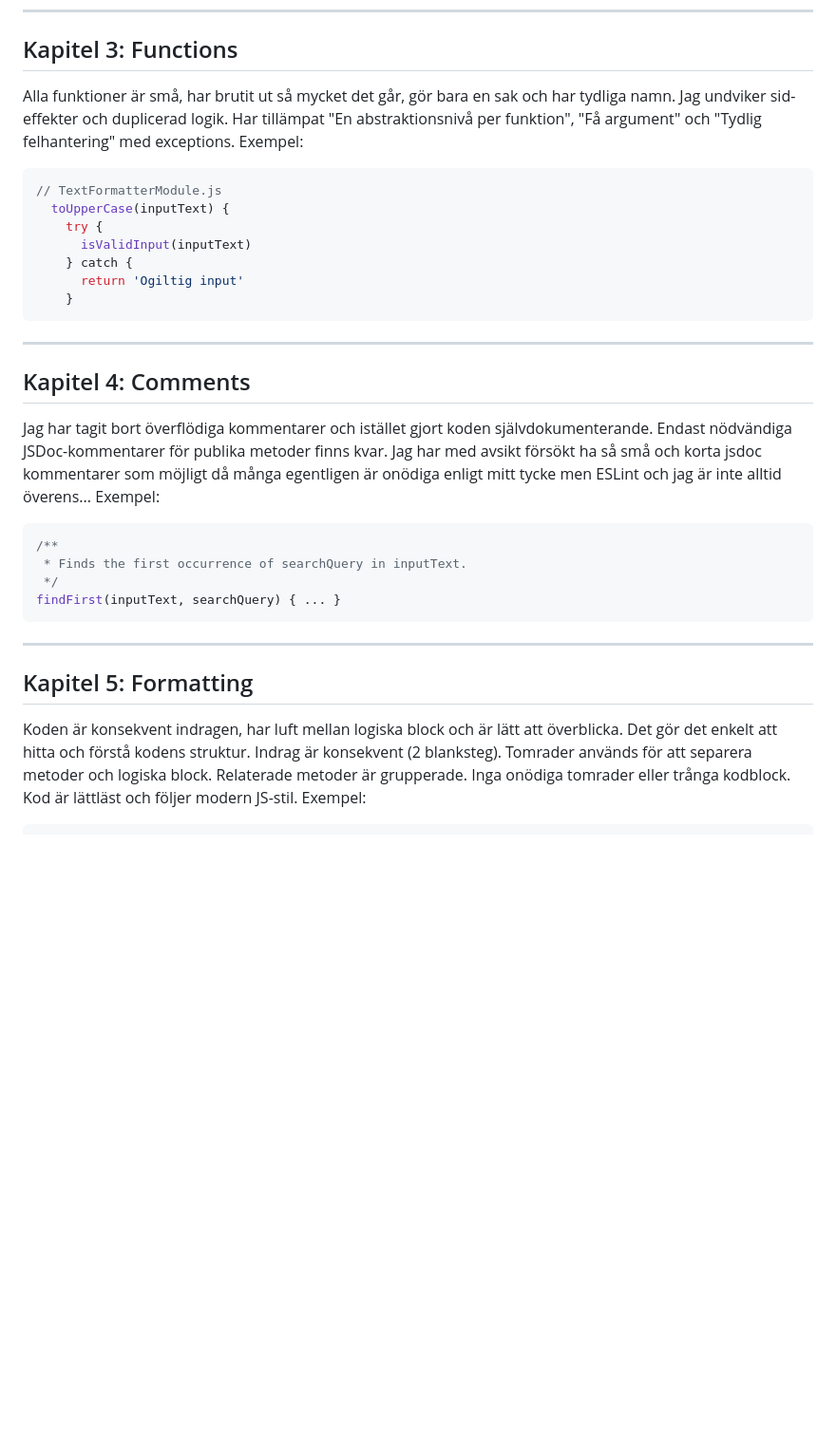
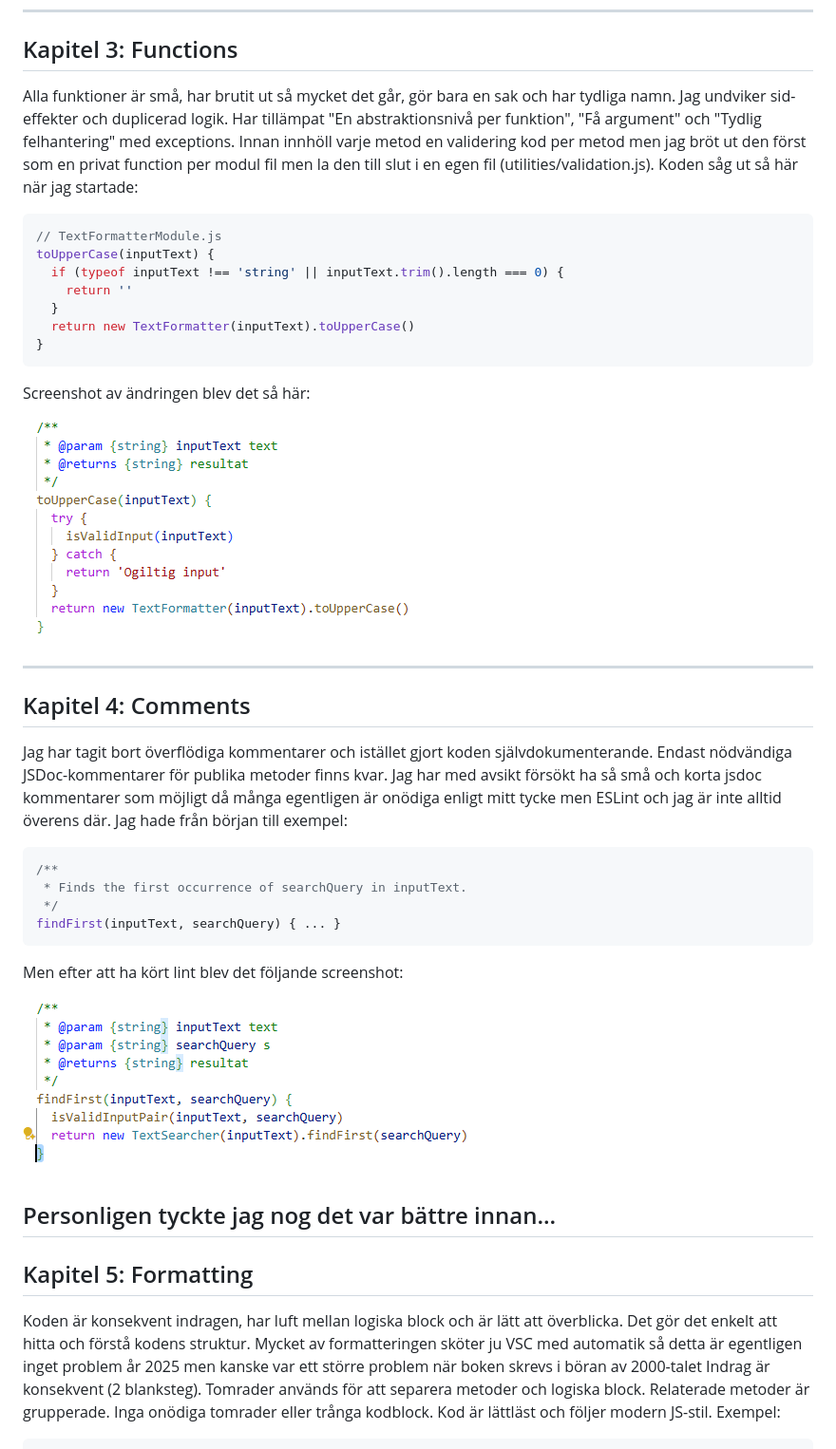
Before and after one commit to egsdandd/L3A, a Markdown page: MD-Files/reflection.md, the part around the change. Shown: that part at 95% size. Rendered like a GitHub page; pictures changed too: MD-Files/img/findFirst.png (added), MD-Files/img/toUpperCase.png (added); blank space fills up the shorter version.

Commit message:
reflections och png filer

````diff
--- a/MD-Files/reflection.md
+++ b/MD-Files/reflection.md
@@ -23,25 +23,28 @@ Screenshot av hur det blev:
 
 ## Kapitel 3: Functions
 
-Alla funktioner är små, har brutit ut så mycket det går, gör bara en sak och har tydliga namn. Jag undviker sid-effekter och duplicerad logik. Har tillämpat "En abstraktionsnivå per funktion", "Få argument" och "Tydlig felhantering" med exceptions. Exempel:
+Alla funktioner är små, har brutit ut så mycket det går, gör bara en sak och har tydliga namn. Jag undviker sid-effekter och duplicerad logik. Har tillämpat "En abstraktionsnivå per funktion", "Få argument" och "Tydlig felhantering" med exceptions. Innan innhöll varje metod en validering kod per metod men jag bröt ut den först som en privat function per modul fil men la den till slut i en egen fil (utilities/validation.js). Koden såg ut så här när jag startade:
 
 ```js
 // TextFormatterModule.js
-  toUpperCase(inputText) {
-    try {
-      isValidInput(inputText)
-    } catch {
-      return 'Ogiltig input'
-    }
+toUpperCase(inputText) {
+  if (typeof inputText !== 'string' || inputText.trim().length === 0) {
+    return ''
+  }
+  return new TextFormatter(inputText).toUpperCase()
+}
 ```
+
+Screenshot av ändringen blev det så här:
+
+![toUpperCase](./img/toUpperCase.png)
 
 ---
 
 ## Kapitel 4: Comments
 
 Jag har tagit bort överflödiga kommentarer och istället gjort koden självdokumenterande. Endast nödvändiga JSDoc-kommentarer för publika metoder finns kvar.
-Jag har med avsikt försökt ha så små och korta jsdoc kommentarer som möjligt då många egentligen är onödiga enligt mitt tycke men ESLint och jag är inte alltid överens...
-Exempel:
+Jag har med avsikt försökt ha så små och korta jsdoc kommentarer som möjligt då många egentligen är onödiga enligt mitt tycke men ESLint och jag är inte alltid överens där. Jag hade från början till exempel:
 
 ```js
 /**
@@ -50,11 +53,16 @@ Exempel:
 findFirst(inputText, searchQuery) { ... }
 ```
 
+Men efter att ha kört lint blev det följande screenshot:
+
+![findFirst](./img/findFirst.png)
+
+Personligen tyckte jag nog det var bättre innan...
 ---
 
 ## Kapitel 5: Formatting
 
-Koden är konsekvent indragen, har luft mellan logiska block och är lätt att överblicka. Det gör det enkelt att hitta och förstå kodens struktur.
+Koden är konsekvent indragen, har luft mellan logiska block och är lätt att överblicka. Det gör det enkelt att hitta och förstå kodens struktur. Mycket av formatteringen sköter ju VSC med automatik så detta är egentligen inget problem år 2025 men kanske var ett större problem när boken skrevs i böran av 2000-talet
 Indrag är konsekvent (2 blanksteg).
 Tomrader används för att separera metoder och logiska block.
 Relaterade metoder är grupperade.
````
